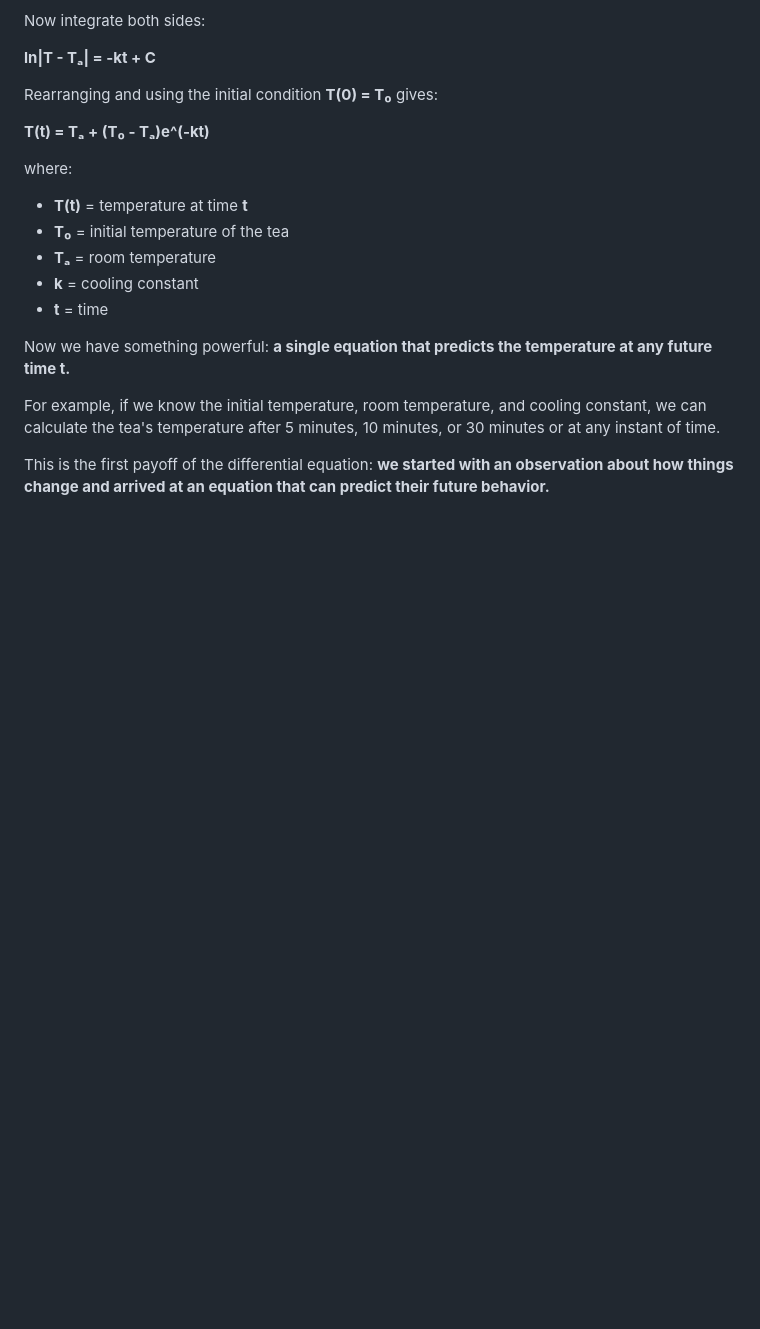
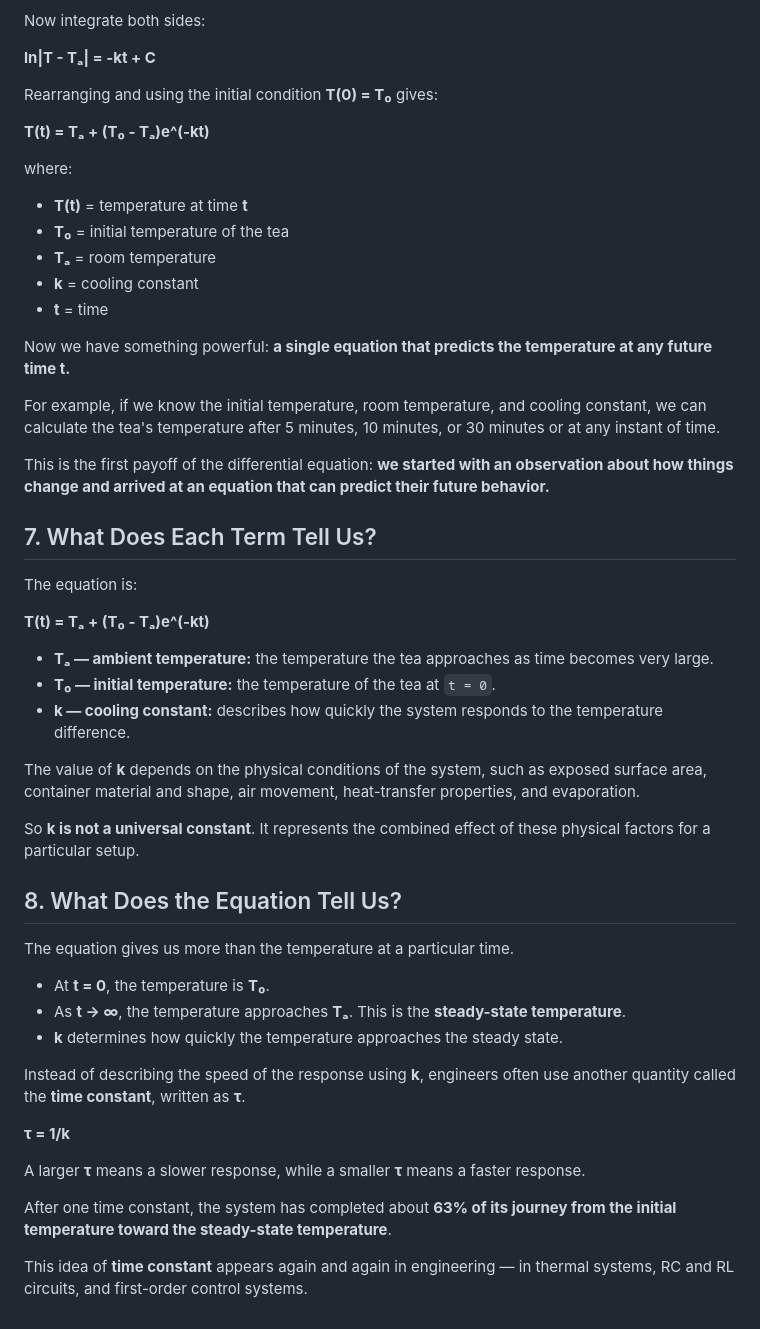
Before and after one commit to sarveshiisc/engineering-by-intuition, a Markdown page: DIFFERENTIAL_EQUATIONS.md, the part around one of its changes. Drawn GitHub-style; blank space fills up the shorter version.

Commit message:
Complete differential equation lesson concepts

```diff
--- a/DIFFERENTIAL_EQUATIONS.md
+++ b/DIFFERENTIAL_EQUATIONS.md
@@ -136,3 +135,35 @@ Now we have something powerful: **a single equation that predicts the temperatur
 For example, if we know the initial temperature, room temperature, and cooling constant, we can calculate the tea's temperature after 5 minutes, 10 minutes, or 30 minutes or at any instant of time.
 
 This is the first payoff of the differential equation: **we started with an observation about how things change and arrived at an equation that can predict their future behavior.**
+
+## 7. What Does Each Term Tell Us?
+
+The equation is:
+
+**T(t) = Tₐ + (T₀ - Tₐ)e^(-kt)**
+
+- **Tₐ — ambient temperature:** the temperature the tea approaches as time becomes very large.
+- **T₀ — initial temperature:** the temperature of the tea at `t = 0`.
+- **k — cooling constant:** describes how quickly the system responds to the temperature difference.
+
+The value of **k** depends on the physical conditions of the system, such as exposed surface area, container material and shape, air movement, heat-transfer properties, and evaporation.
+
+So **k is not a universal constant**. It represents the combined effect of these physical factors for a particular setup.
+
+## 8. What Does the Equation Tell Us?
+
+The equation gives us more than the temperature at a particular time.
+
+- At **t = 0**, the temperature is **T₀**.
+- As **t → ∞**, the temperature approaches **Tₐ**. This is the **steady-state temperature**.
+- **k** determines how quickly the temperature approaches the steady state.
+
+Instead of describing the speed of the response using **k**, engineers often use another quantity called the **time constant**, written as **τ**.
+
+**τ = 1/k**
+
+A larger **τ** means a slower response, while a smaller **τ** means a faster response.
+
+After one time constant, the system has completed about **63% of its journey from the initial temperature toward the steady-state temperature**.
+
+This idea of **time constant** appears again and again in engineering — in thermal systems, RC and RL circuits, and first-order control systems.
```
Also changed, not shown: other parts of DIFFERENTIAL_EQUATIONS.md (+0 -1 lines).
